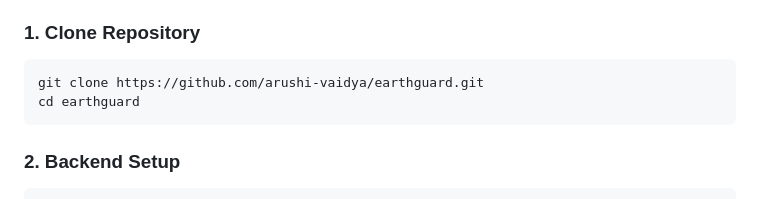
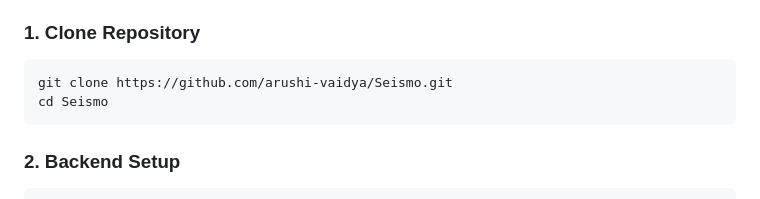
Before and after one commit to arushi-vaidya/Seismo, a Markdown page: README.md, the part around the change. GitHub-like rendering.

````diff
--- a/README.md
+++ b/README.md
@@ -108,8 +108,8 @@ EarthGuard/
 
 ### 1. Clone Repository
 ```bash
-git clone https://github.com/arushi-vaidya/earthguard.git
-cd earthguard
+git clone https://github.com/arushi-vaidya/Seismo.git
+cd Seismo
 ```
 
 ### 2. Backend Setup
````
